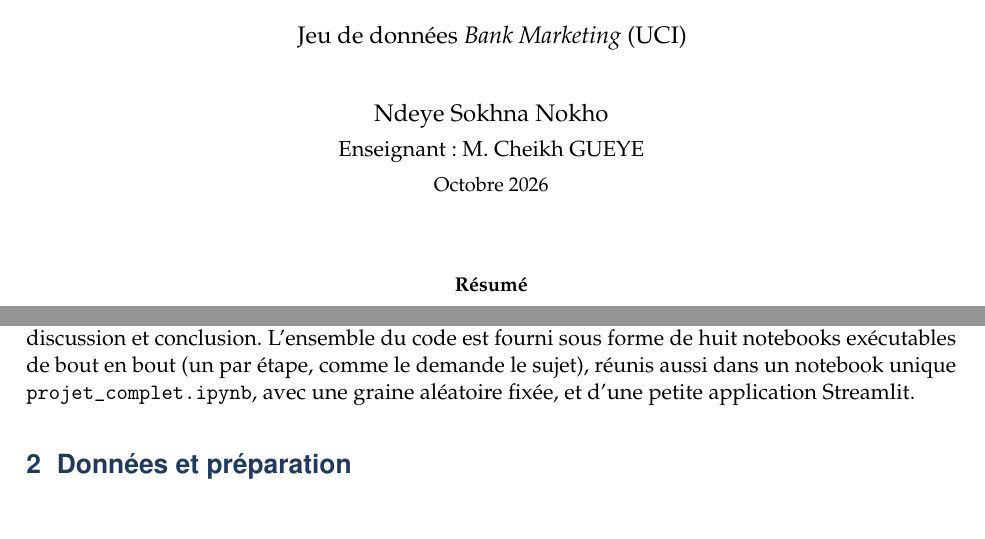
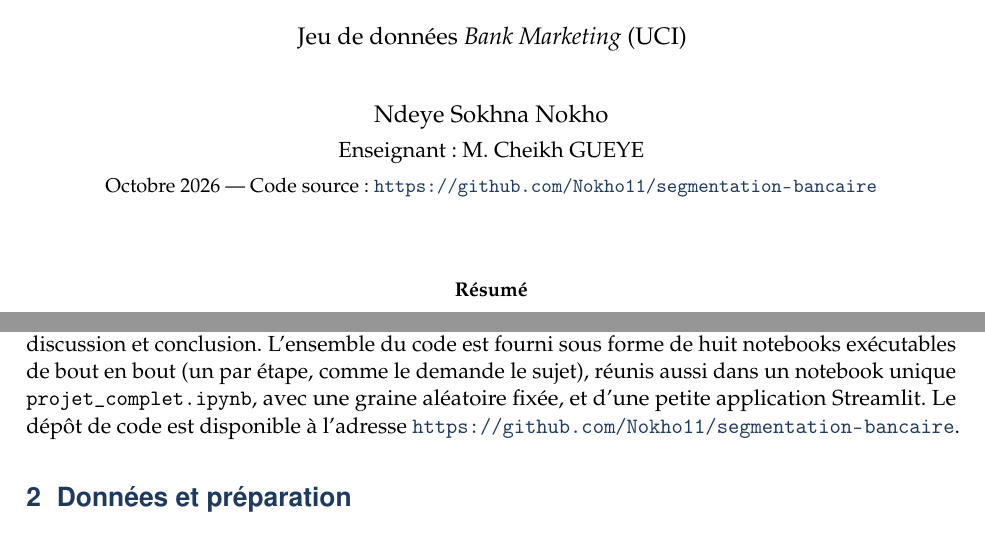
Before and after one commit to Nokho11/segmentation-bancaire, a LaTeX paper (rapport/rapport.tex): two parts of pages 1 and 2 of 15, joined at a grey line, cut so that both start at the same text. Compiled offline with pdfLaTeX.

Commit message:
Lien du dépôt GitHub dans le rapport (page de titre, introduction) et sur la couverture de la soutenance

```diff
--- a/rapport/rapport.tex
+++ b/rapport/rapport.tex
@@ -49,7 +49,7 @@ par apprentissage non supervisé}\\[0.5cm]
 {\large Jeu de données \emph{Bank Marketing} (UCI)}\\[0.9cm]
 {\large Ndeye Sokhna Nokho}\\[4pt]
 {\normalsize Enseignant : M. Cheikh GUEYE}\\[4pt]
-{\small Octobre 2026}
+{\small Octobre 2026 --- Code source : \url{https://github.com/Nokho11/segmentation-bancaire}}
 \end{center}
 \vspace{0.4cm}
 
@@ -76,7 +76,7 @@ Trois questions structurent le travail :
 \item Les segments obtenus sont-ils stables, interprétables et utiles pour le ciblage ?
 \end{enumerate}
 
-Le rapport suit le déroulement du projet : données et préparation (section~\ref{sec:donnees}), méthodologie (section~\ref{sec:methodo}), résultats (section~\ref{sec:resultats}), interprétation métier (section~\ref{sec:metier}), extensions (section~\ref{sec:extensions}), puis discussion et conclusion. L'ensemble du code est fourni sous forme de huit notebooks exécutables de bout en bout (un par étape, comme le demande le sujet), réunis aussi dans un notebook unique \texttt{projet\_complet.ipynb}, avec une graine aléatoire fixée, et d'une petite application Streamlit.
+Le rapport suit le déroulement du projet : données et préparation (section~\ref{sec:donnees}), méthodologie (section~\ref{sec:methodo}), résultats (section~\ref{sec:resultats}), interprétation métier (section~\ref{sec:metier}), extensions (section~\ref{sec:extensions}), puis discussion et conclusion. L'ensemble du code est fourni sous forme de huit notebooks exécutables de bout en bout (un par étape, comme le demande le sujet), réunis aussi dans un notebook unique \texttt{projet\_complet.ipynb}, avec une graine aléatoire fixée, et d'une petite application Streamlit. Le dépôt de code est disponible à l'adresse \url{https://github.com/Nokho11/segmentation-bancaire}.
 
 % ------------------------------------------------------------------ 2
 \section{Données et préparation}\label{sec:donnees}
```
Also changed, not shown: rapport/rapport.pdf, rapport/rapport.tex (2 more changed lines), 1 other file.
